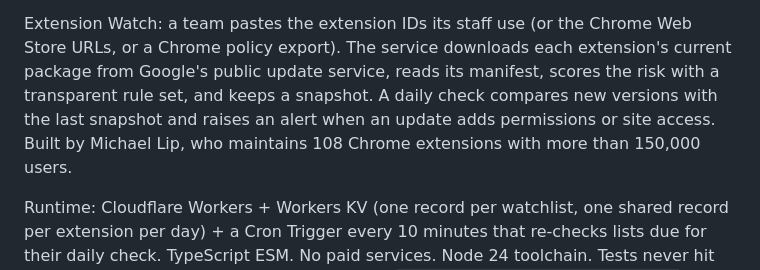
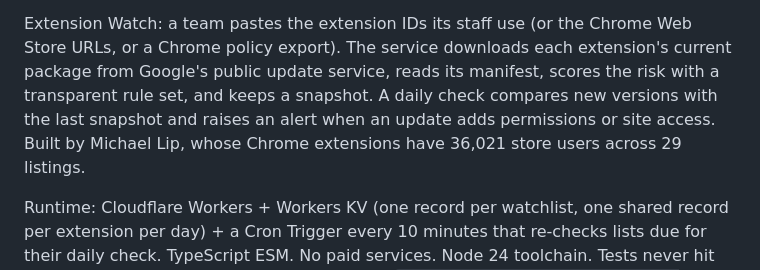
Before and after one commit to jay23606/extension-watch, a Markdown page: SPEC.md, the part around the change. Drawn GitHub-style.

Commit message:
docs: correct user number to 36,021 store users across 29 listings

```diff
--- a/SPEC.md
+++ b/SPEC.md
@@ -9,8 +9,8 @@ staff use, what each one can do, and when that changes.
 Extension Watch: a team pastes the extension IDs its staff use (or the Chrome Web Store URLs, or a Chrome policy export).
 The service downloads each extension's current package from Google's public update service, reads its manifest, scores the
 risk with a transparent rule set, and keeps a snapshot. A daily check compares new versions with the last snapshot and raises
-an alert when an update adds permissions or site access. Built by Michael Lip, who maintains 108 Chrome extensions with
-more than 150,000 users.
+an alert when an update adds permissions or site access. Built by Michael Lip, whose Chrome extensions have 36,021 store
+users across 29 listings.
 
 Runtime: Cloudflare Workers + Workers KV (one record per watchlist, one shared record per extension per day) + a Cron Trigger every 10 minutes that re-checks lists due for their daily check. TypeScript ESM. No paid services. Node 24 toolchain.
 Tests never hit the network: fake fetch and fixture packages.
```
